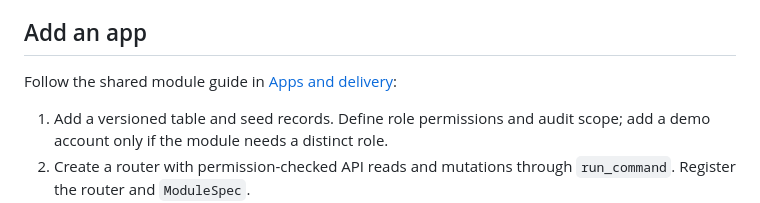
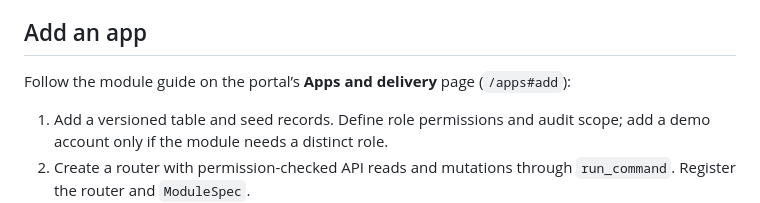
Before and after one commit to samuel-zhang01/Cognition-Take-Home-Assessment, a Markdown page: README.md, the part around the change. Drawn GitHub-style.

Commit message:
docs: fix module guide link in README
Co-Authored-By: Devin AI <158243242+devin-ai-integration[bot]@users.noreply.github.com>

```diff
--- a/README.md
+++ b/README.md
@@ -112,7 +112,7 @@ Exports cover counterparties, claims, flags, access reviews, and audit data. Aud
 
 ## Add an app
 
-Follow the shared module guide in [Apps and delivery](/apps#add):
+Follow the module guide on the portal’s **Apps and delivery** page (`/apps#add`):
 
 1. Add a versioned table and seed records. Define role permissions and audit scope; add a demo account only if the module needs a distinct role.
 2. Create a router with permission-checked API reads and mutations through `run_command`. Register the router and `ModuleSpec`.
```
